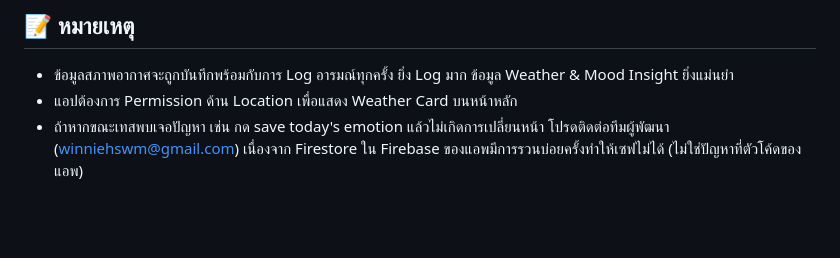
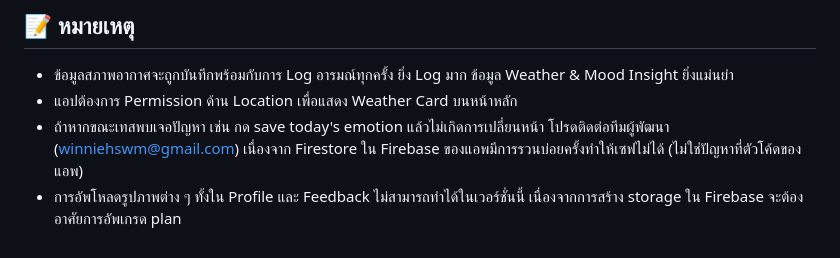
Before and after one commit to winnietnw/ITDS283_Sec2_Group10, a Markdown page: README.md, the part around the change. Rendered like a GitHub page; blank space fills up the shorter version.

```diff
--- a/README.md
+++ b/README.md
@@ -81,3 +81,4 @@ flutter run
 - ข้อมูลสภาพอากาศจะถูกบันทึกพร้อมกับการ Log อารมณ์ทุกครั้ง ยิ่ง Log มาก ข้อมูล Weather & Mood Insight ยิ่งแม่นยำ
 - แอปต้องการ Permission ด้าน Location เพื่อแสดง Weather Card บนหน้าหลัก
 - ถ้าหากขณะเทสพบเจอปัญหา เช่น กด save today's emotion แล้วไม่เกิดการเปลี่ยนหน้า โปรดติดต่อทีมผู้พัฒนา (winniehswm@gmail.com) เนื่องจาก Firestore ใน Firebase ของแอพมีการรวนบ่อยครั้งทำให้เซฟไม่ได้ (ไม่ใช่ปัญหาที่ตัวโค้ดของแอพ)
+- การอัพโหลดรูปภาพต่าง ๆ ทั้งใน Profile และ Feedback ไม่สามารถทำได้ในเวอร์ชั่นนี้ เนื่องจากการสร้าง storage ใน Firebase จะต้องอาศัยการอัพเกรด plan
```
